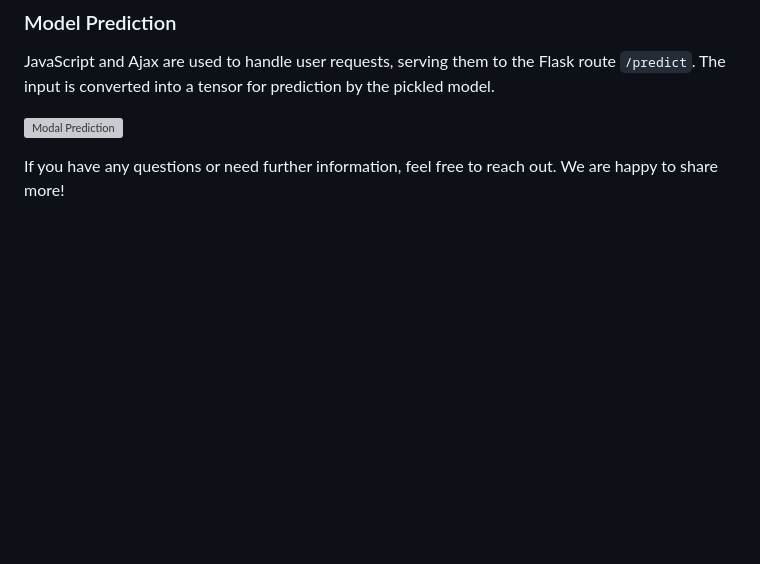
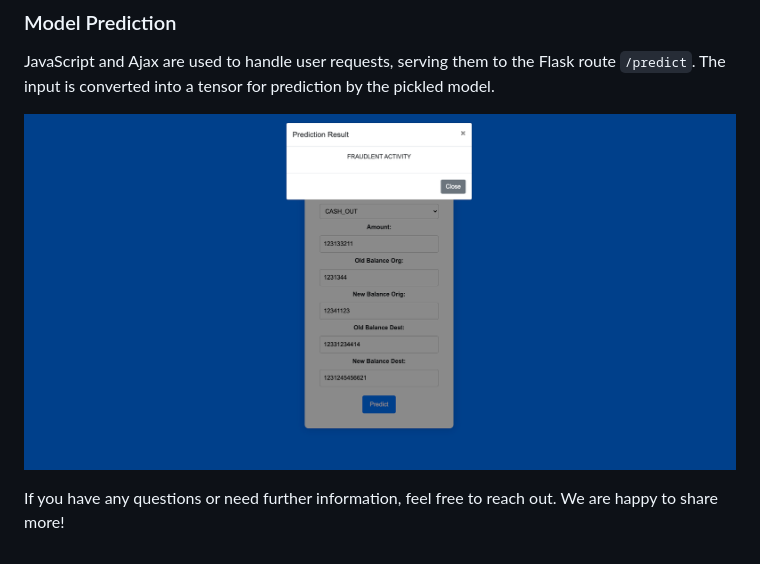
Before and after one commit to Abdul-Rahman-Amer/Detecting_Fraud_APP, a Markdown page: README.md, the part around the change. Drawn GitHub-style; blank space fills up the shorter version; grey boxes are pictures that could not be loaded.

```diff
--- a/README.md
+++ b/README.md
@@ -92,6 +92,6 @@ The Flask application offers a user-friendly interface where users can input dat
 
 JavaScript and Ajax are used to handle user requests, serving them to the Flask route `/predict`. The input is converted into a tensor for prediction by the pickled model.
 
-![Modal Prediction](/photos_for_readme/Modal_Prediction.png)
+![Modal Prediction](/photos_for_readme/Modal_Prediciton.png)
 
 If you have any questions or need further information, feel free to reach out. We are happy to share more!
```
